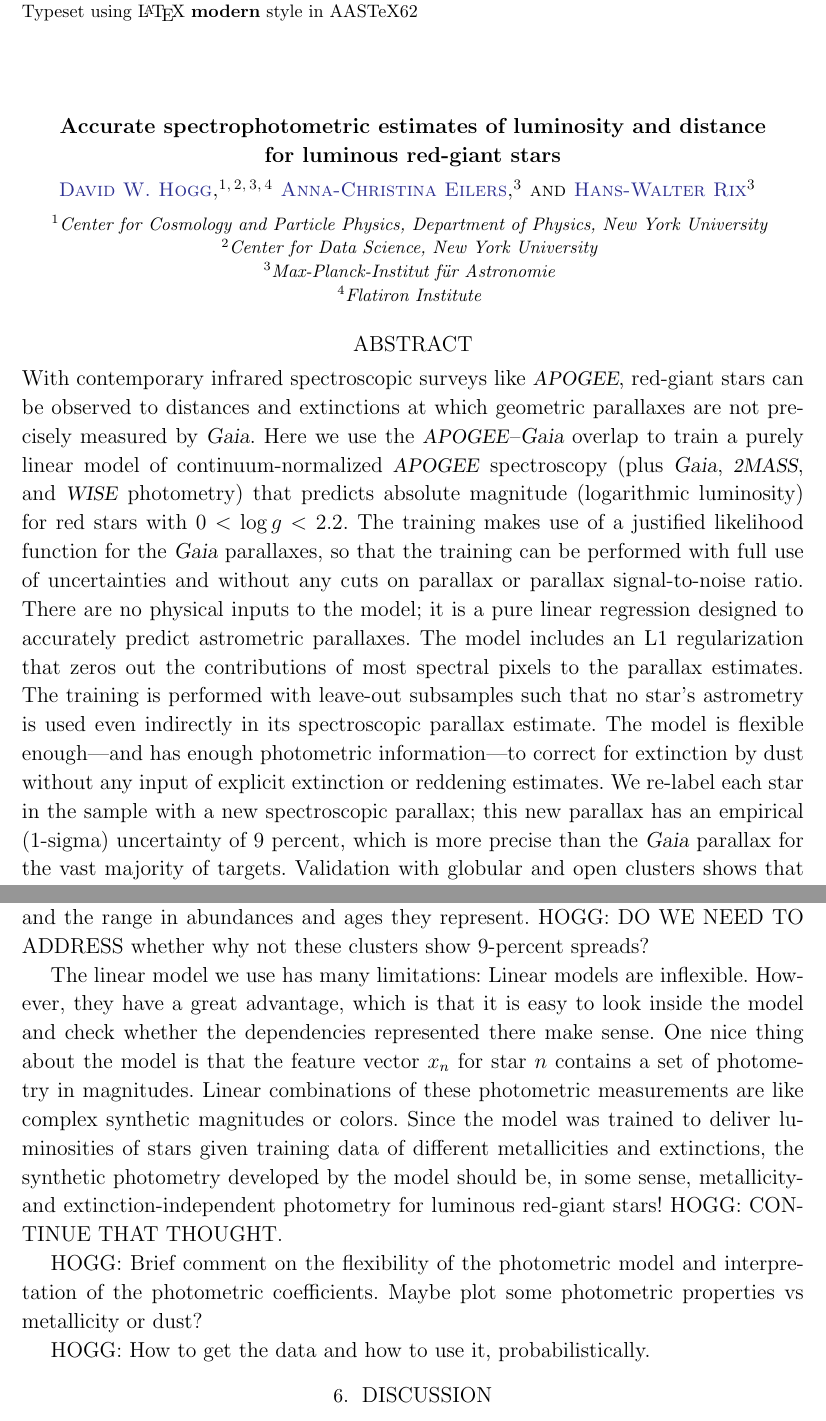
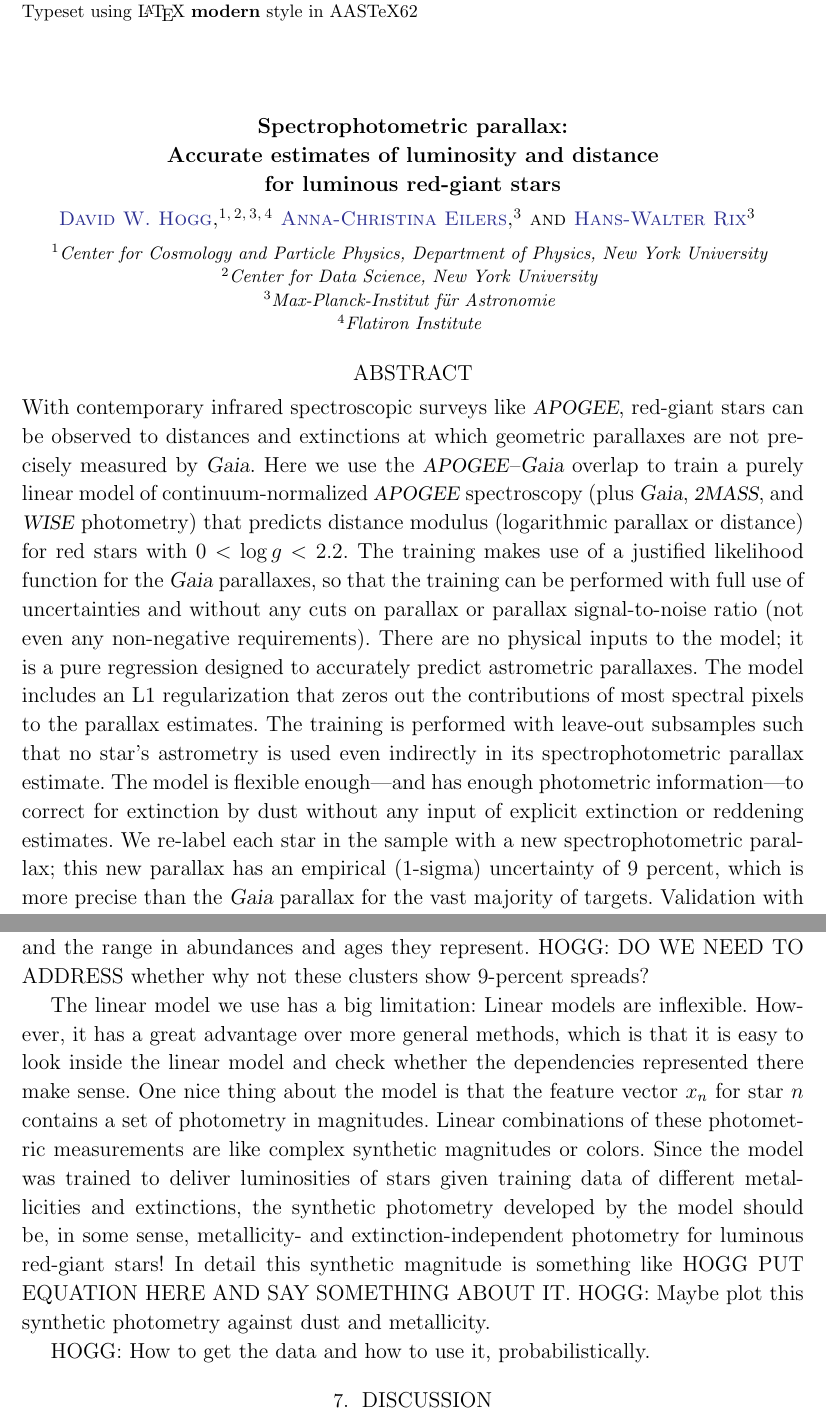
Before and after one commit to aceilers/spectroscopic_parallax, a LaTeX paper (paper/sp.tex): two parts of pages 1 and 8 of 9, joined at a grey line, cut so that both start at the same text. Compiled offline with LaTeX, dvips and Ghostscript.

Commit message:
title tweaks; notes to self

```diff
--- a/paper/sp.tex
+++ b/paper/sp.tex
@@ -21,7 +25,7 @@
 %% Adds "Submitted to " the arguement.
 %\submitjournal{AAS Journals}
 
-\shorttitle{spectrophotometric distance estimates}
+\shorttitle{spectrophotometric parallax}
 \shortauthors{hogg, eilers, rix}
 %\watermark{kittens}
 
@@ -49,8 +53,9 @@
 \begin{document}\sloppy\sloppypar\raggedbottom\frenchspacing % trust in Hogg
 
 \title{\textbf{%
-Accurate spectrophotometric estimates of luminosity and distance\\
-for luminous red-giant stars%
+Spectrophotometric parallax:\\
+Accurate estimates of luminosity and distance\\
+for luminous red-giant stars
 }}
 
 \author[0000-0003-2866-9403]{David W. Hogg}
@@ -72,22 +77,24 @@ at which geometric parallaxes are not precisely measured by \gaia.
 Here we use the \apogee--\gaia\ overlap to train a purely linear model of
 continuum-normalized \apogee\ spectroscopy
 (plus \gaia, \zmass, and \wise\ photometry)
-that predicts absolute magnitude (logarithmic luminosity) for red stars with $0<\logg<2.2$.
+that predicts distance modulus (logarithmic parallax or distance)
+for red stars with $0<\logg<2.2$.
 The training makes use of a justified likelihood function for the \gaia\ parallaxes,
 so that the training can be performed with full use of uncertainties and
-without any cuts on parallax or parallax signal-to-noise ratio.
-There are no physical inputs to the model; it is a pure linear regression designed
+without any cuts on parallax or parallax signal-to-noise ratio (not even any non-negative
+requirements).
+There are no physical inputs to the model; it is a pure regression designed
 to accurately predict astrometric parallaxes.
 The model includes an L1 regularization that zeros out the contributions of
 most spectral pixels to the parallax estimates.
 The training is performed
 with leave-out subsamples such that no star's astrometry is used even indirectly in its
-spectroscopic parallax estimate.
+spectrophotometric parallax estimate.
 The model is flexible enough---and has enough photometric information---to
 correct for extinction by dust without any
 input of explicit extinction or reddening estimates.
 We re-label each star in the sample
-with a new spectroscopic parallax; this new parallax has an empirical (1-sigma)
+with a new spectrophotometric parallax; this new parallax has an empirical (1-sigma)
 uncertainty of 9~percent, which is more precise than the \gaia\ parallax
 for the vast majority of targets.
 Validation with globular and open clusters shows that the spectroscopic parallaxes
@@ -492,9 +507,10 @@ They show that both \gaia\ and the spectroscopic parallaxes appear to be unbiase
 for these clusters and the range in abundances and ages they represent.
 HOGG: DO WE NEED TO ADDRESS whether why not these clusters show 9-percent spreads?
 
-The linear model we use has many limitations: Linear models are inflexible.
-However, they have a great advantage, which is that it is easy to look inside
-the model and check whether the dependencies represented there make sense.
+The linear model we use has a big limitation: Linear models are inflexible.
+However, it has a great advantage over more general methods,
+which is that it is easy to look inside
+the linear model and check whether the dependencies represented there make sense.
 One nice thing about the model is that the feature vector $x_n$ for star $n$
 contains a set of photometry in magnitudes.
 Linear combinations of these photometric measurements are like complex synthetic
@@ -503,9 +519,9 @@ Since the model was trained to deliver luminosities of stars given training data
 of different metallicities and extinctions, the synthetic photometry developed
 by the model should be, in some sense, metallicity- and extinction-independent
 photometry for luminous red-giant stars!
-HOGG: CONTINUE THAT THOUGHT.
-
-HOGG: Brief comment on the flexibility of the photometric model and interpretation of the photometric coefficients. Maybe plot some photometric properties vs metallicity or dust?
+In detail this synthetic magnitude is something like HOGG PUT EQUATION HERE AND
+SAY SOMETHING ABOUT IT. HOGG: Maybe plot this synthetic photometry against dust
+and metallicity.
 
 HOGG: How to get the data and how to use it, probabilistically.
 
```
Also changed, not shown: paper/sp.tex (14 more changed lines).
